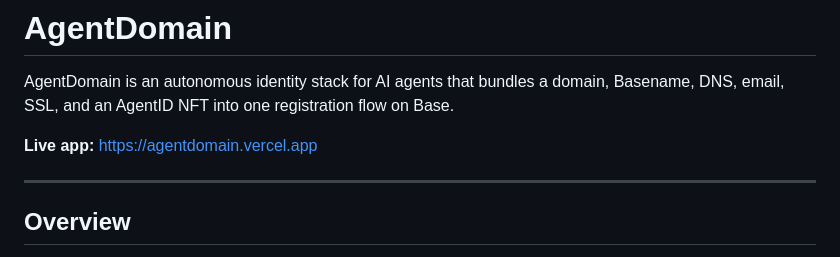
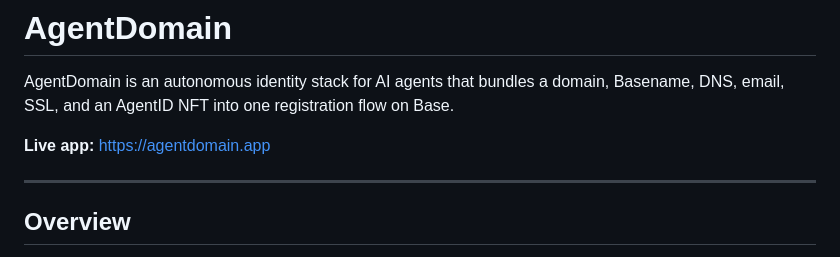
Before and after one commit to 0xmdrakib/AgentDomain, a Markdown page: README.md, the part around the change. Drawn GitHub-style.

```diff
--- a/README.md
+++ b/README.md
@@ -2,7 +2,7 @@
 
 AgentDomain is an autonomous identity stack for AI agents that bundles a domain, Basename, DNS, email, SSL, and an AgentID NFT into one registration flow on Base.
 
-**Live app:** https://agentdomain.vercel.app
+**Live app:** https://agentdomain.app
 
 ---
 
```
